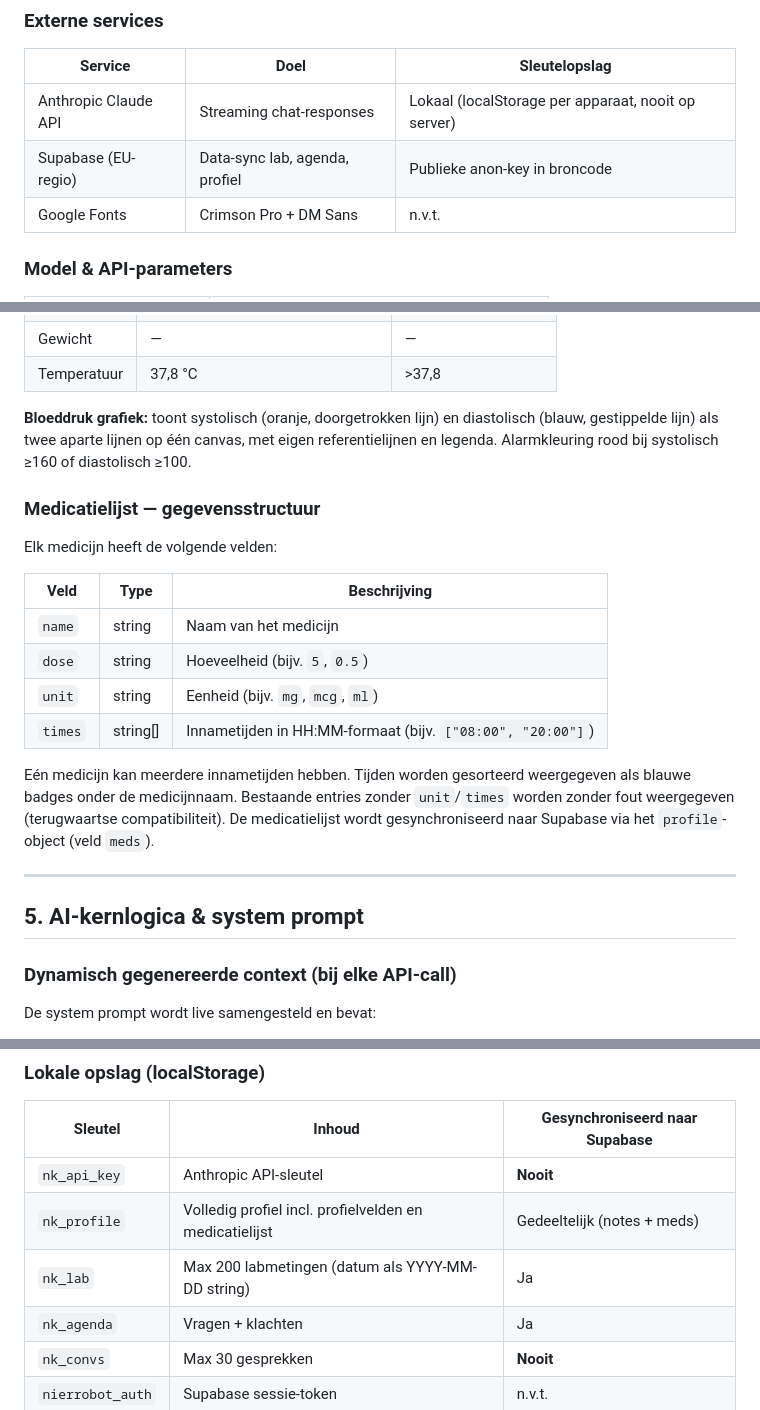
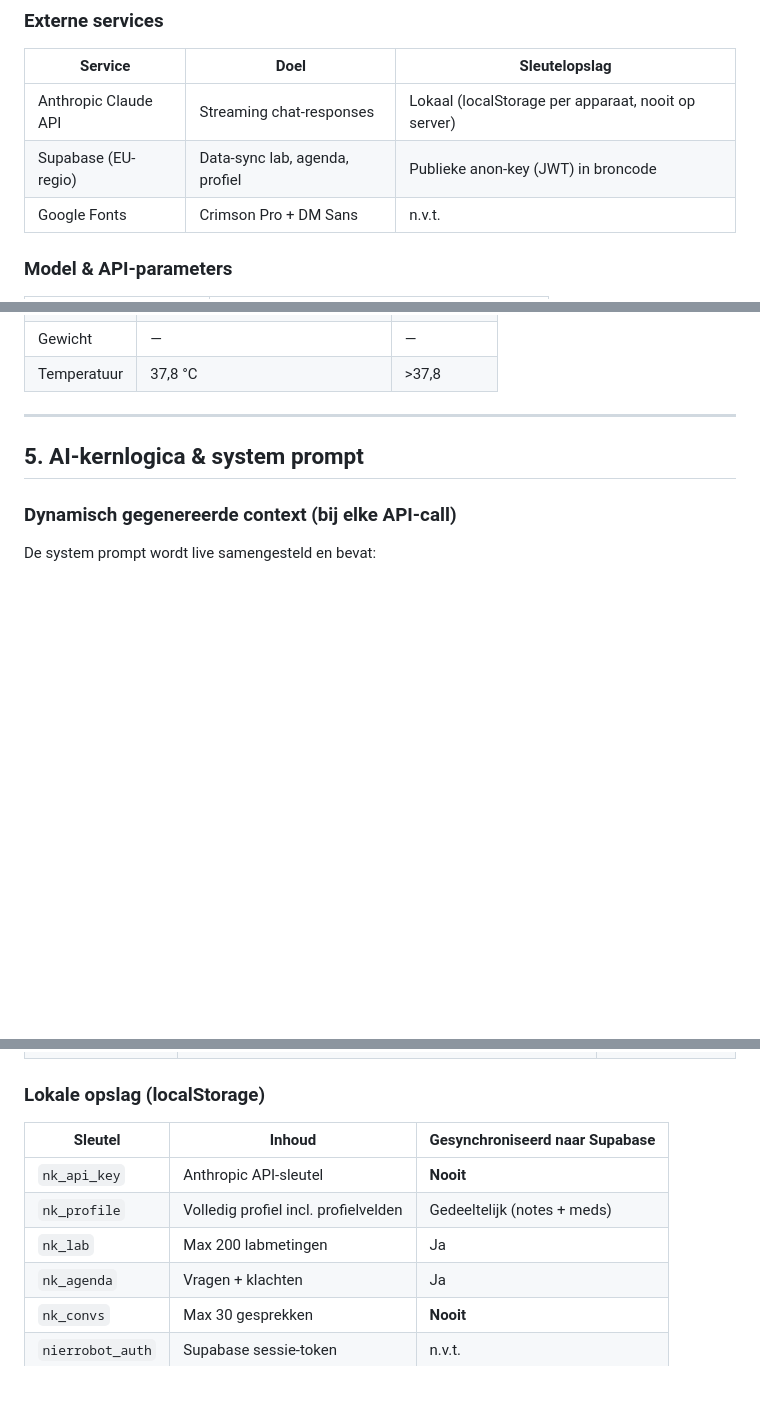
Before and after one commit to sunny19991234/nierassistent, a Markdown page: PRD.md, 3 parts joined by grey strips. Drawn GitHub-style; blank space fills up the shorter version.

```diff
--- a/PRD.md
+++ b/PRD.md
@@ -79,7 +79,7 @@ Sunny's NierRobot is een persoonlijke medische kennisassistent, specifiek gebouw
 | Service | Doel | Sleutelopslag |
 |---|---|---|
 | Anthropic Claude API | Streaming chat-responses | Lokaal (localStorage per apparaat, nooit op server) |
-| Supabase (EU-regio) | Data-sync lab, agenda, profiel | Publieke anon-key in broncode |
+| Supabase (EU-regio) | Data-sync lab, agenda, profiel | Publieke anon-key (JWT) in broncode |
 | Google Fonts | Crimson Pro + DM Sans | n.v.t. |
 
 ### Model & API-parameters
@@ -139,20 +137,5 @@ Sunny's NierRobot is een persoonlijke medische kennisassistent, specifiek gebouw
 | Gewicht | — | — |
 | Temperatuur | 37,8 °C | >37,8 |
-
-**Bloeddruk grafiek:** toont systolisch (oranje, doorgetrokken lijn) en diastolisch (blauw, gestippelde lijn) als twee aparte lijnen op één canvas, met eigen referentielijnen en legenda. Alarmkleuring rood bij systolisch ≥160 of diastolisch ≥100.
-
-### Medicatielijst — gegevensstructuur
-
-Elk medicijn heeft de volgende velden:
-
-| Veld | Type | Beschrijving |
-|---|---|---|
-| `name` | string | Naam van het medicijn |
-| `dose` | string | Hoeveelheid (bijv. `5`, `0.5`) |
-| `unit` | string | Eenheid (bijv. `mg`, `mcg`, `ml`) |
-| `times` | string[] | Innametijden in HH:MM-formaat (bijv. `["08:00", "20:00"]`) |
-
-Eén medicijn kan meerdere innametijden hebben. Tijden worden gesorteerd weergegeven als blauwe badges onder de medicijnnaam. Bestaande entries zonder `unit`/`times` worden zonder fout weergegeven (terugwaartse compatibiliteit). De medicatielijst wordt gesynchroniseerd naar Supabase via het `profile`-object (veld `meds`).
 
 ---
 
@@ -212,8 +195,8 @@ De system prompt wordt live samengesteld en bevat:
 | Sleutel | Inhoud | Gesynchroniseerd naar Supabase |
 |---|---|---|
 | `nk_api_key` | Anthropic API-sleutel | **Nooit** |
-| `nk_profile` | Volledig profiel incl. profielvelden en medicatielijst | Gedeeltelijk (notes + meds) |
-| `nk_lab` | Max 200 labmetingen (datum als YYYY-MM-DD string) | Ja |
+| `nk_profile` | Volledig profiel incl. profielvelden | Gedeeltelijk (notes + meds) |
+| `nk_lab` | Max 200 labmetingen | Ja |
 | `nk_agenda` | Vragen + klachten | Ja |
 | `nk_convs` | Max 30 gesprekken | **Nooit** |
 | `nierrobot_auth` | Supabase sessie-token | n.v.t. |
```
Also changed, not shown: other parts of PRD.md (+13 -15 lines).
